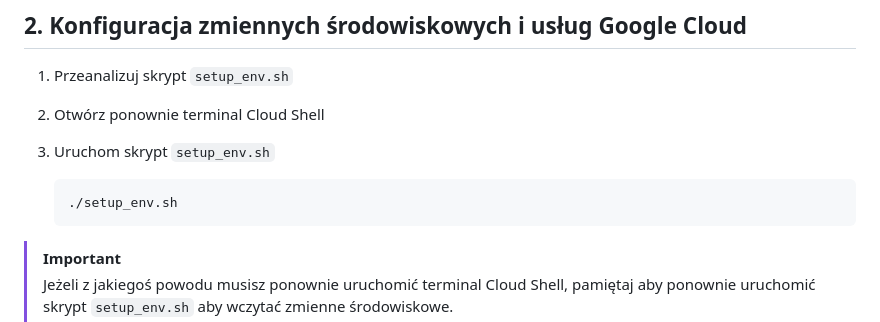
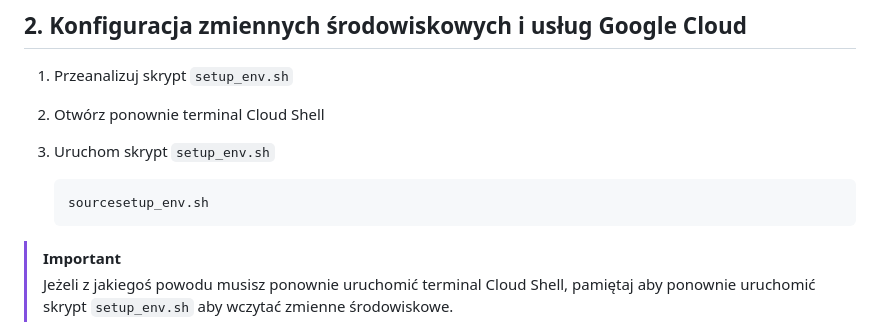
Before and after one commit to Legard777/eskadra-bielik-misja2, a Markdown page: README.md, the part around the change. GitHub-like rendering.

Commit message:
Fixing setup_env.sh invocation

````diff
--- a/README.md
+++ b/README.md
@@ -64,7 +64,7 @@ Przykładowy kod źródłowy pozwalający na:
 
 3. Uruchom skrypt `setup_env.sh`
    ```bash
-   ./setup_env.sh
+   sourcesetup_env.sh
    ```
 >[!IMPORTANT]
 >Jeżeli z jakiegoś powodu musisz ponownie uruchomić terminal Cloud Shell, pamiętaj aby ponownie uruchomić skrypt `setup_env.sh` aby wczytać zmienne środowiskowe.
````
